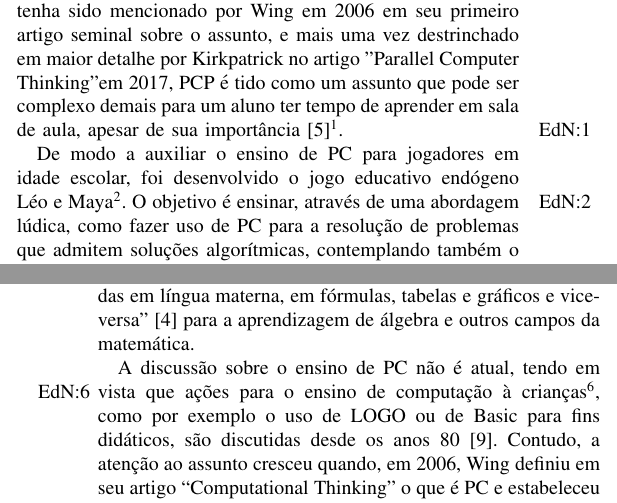
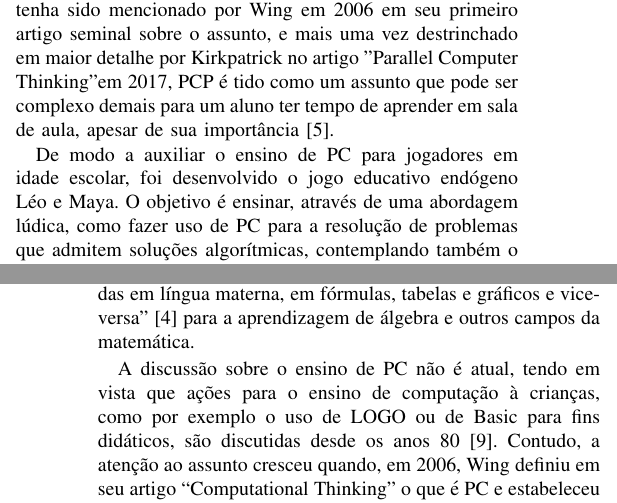
Before and after one commit to pusacaspica/leo-e-maya-sbgames-2021, a LaTeX paper (leo-e-maya-sbgames.tex): two parts of the columns of pages 1 and 2 of 4, joined at a grey line, cut so that both start at the same text. Compiled offline with pdfLaTeX; a missing font is replaced by an installed copy or a similar font; a LaTeX package or settings file that is missing is left out.

Commit message:
It shouldn't have any changes

```diff
--- a/leo-e-maya-sbgames.tex
+++ b/leo-e-maya-sbgames.tex
@@ -47,9 +47,9 @@ Hoje em dia, compreende-se que PC seja um conjunto de habilidades necessárias,
 
 Cada vez mais currículos de ensino médio e ensino fundamental estão agregando conteúdos de PC. Por exemplo, o plano de currículo K-12, dos Estados Unidos tem flertado com conceitos de PC desde 2011\cite{b1}, vindo a cada vez mais empregar esforços ao longo de anos para agregar conteúdos de PC no currículo de crianças e adolescentes. Já no Brasil, a Base Nacional Comum Curricular (BNCC) aprovada em dezembro de 2017 menciona explicitamente, na seção de ensino matemático, aplicações de álgebra no desenvolvimento de PC através do uso de algoritmos como estratégia para resolver problemas matemáticos\cite{b4}.
 
-Currículos escolares normalmente não abordam o assunto de pensamento computacional paralelo (PCP). Por mais que tenha sido mencionado por Wing em 2006 em seu primeiro artigo seminal sobre o assunto, e mais uma vez destrinchado em maior detalhe por Kirkpatrick no artigo "Parallel Computer Thinking" em 2017, PCP é tido como um assunto que pode ser complexo demais para um aluno ter tempo de aprender em sala de aula, apesar de sua importância\cite{b5}\xexeo{Não só? Falto o como ...}.
+Currículos escolares normalmente não abordam o assunto de pensamento computacional paralelo (PCP). Por mais que tenha sido mencionado por Wing em 2006 em seu primeiro artigo seminal sobre o assunto, e mais uma vez destrinchado em maior detalhe por Kirkpatrick no artigo "Parallel Computer Thinking" em 2017, PCP é tido como um assunto que pode ser complexo demais para um aluno ter tempo de aprender em sala de aula, apesar de sua importância\cite{b5}.
 
-De modo a auxiliar o ensino de PC para jogadores em idade escolar,  foi desenvolvido o jogo educativo endógeno Léo e Maya\xexeo{- isso não pode aparecer - e nem se fala isso - os alunos Horácio Macêdo e Júlio Rama do curso de Bacharelado de Ciência da Computação desenvolveram o jogo educativo endógeno Léo \& Maya}.  O objetivo é ensinar, através de uma abordagem lúdica, como fazer uso de PC para a resolução de problemas que admitem soluções algorítmicas, contemplando também o ensino de PCP. Os ensinamentos serão passados através de várias fases onde os jogadores montarão algoritmos que serão seguidos pelos personagens do jogo — o gato Léo e a cachorra Maya — de modo a solucionar o problema proposto pela fase.\xexeo{Os personagens não exige, reconstruir com algo como ``onde os jogadores devem montar algoritmos para serem seguidos por dois personagens, ...}
+De modo a auxiliar o ensino de PC para jogadores em idade escolar,  foi desenvolvido o jogo educativo endógeno Léo e Maya.  O objetivo é ensinar, através de uma abordagem lúdica, como fazer uso de PC para a resolução de problemas que admitem soluções algorítmicas, contemplando também o ensino de PCP. Os ensinamentos serão passados através de várias fases onde os jogadores montarão algoritmos que serão seguidos pelos personagens do jogo — o gato Léo e a cachorra Maya — de modo a solucionar o problema proposto pela fase.
 
 \section{Fundamentação Teórica}
 
```
Also changed, not shown: leo-e-maya-sbgames.tex (4 more changed lines).
